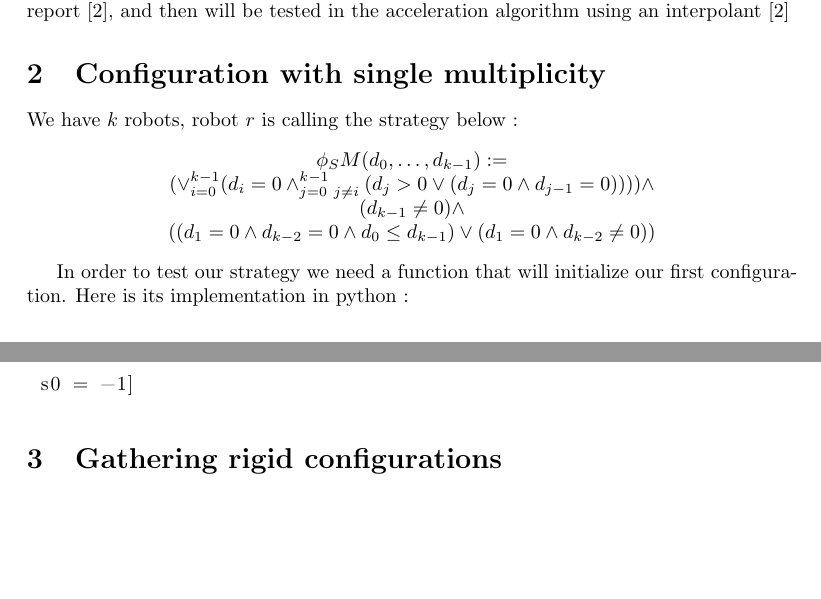
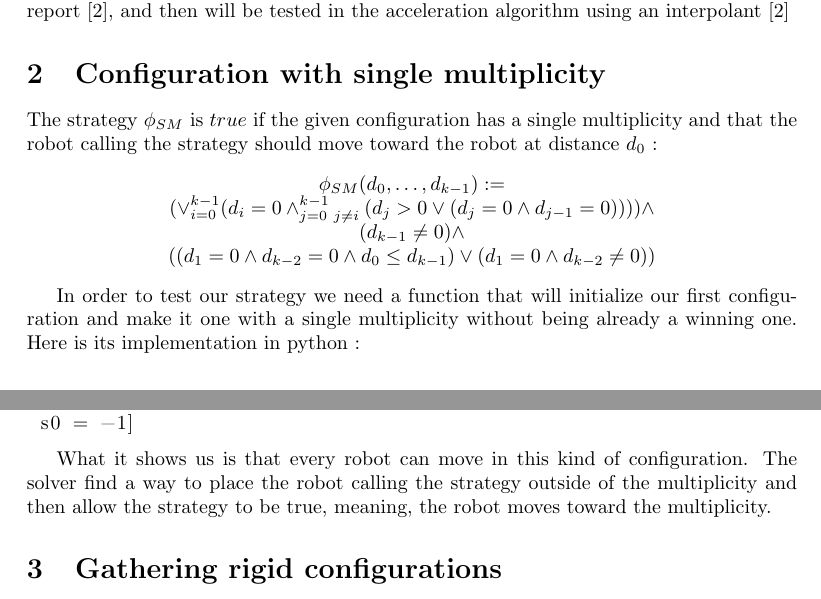
Before and after one commit to srapaport/Coop-robot, a LaTeX document (rapport/RapportSatge.tex): two parts of pages 1 and 5 of 6, joined at a grey line, cut so that both start at the same text, the shorter picture padded with empty space. Compiled offline with pdfLaTeX.

Commit message:
maj rapport 150622

```diff
--- a/rapport/RapportSatge.tex
+++ b/rapport/RapportSatge.tex
@@ -4,6 +4,8 @@
 \usepackage{amssymb}
 \usepackage{amsmath}
 \usepackage{listings}
+
+\usepackage{tikz}
 
 \usepackage{biblatex} %Imports biblatex package
 \addbibresource{ref.bib} %Import the bibliography file
@@ -26,15 +28,15 @@ The formulas we are building, will be used with formulas given in an other resea
 
 \section{Configuration with single multiplicity}
 
-We have $k$ robots, robot $r$ is calling the strategy below :
+The strategy $\phi_{SM}$ is $true$ if the given configuration has a single multiplicity and that the robot calling the strategy should move toward the robot at distance $d_{0}$ :
 \begin{center}
-$\phi_SM(d_0, \ldots , d_{k-1}):=$\\
+$\phi_{SM}(d_0, \ldots , d_{k-1}):=$\\
 $(\lor_{i=0}^{k-1}(d_i = 0\land_{j=0\ j\not=i}^{k-1} (d_j > 0 \lor (d_j = 0 \land d_{j-1} = 0) ) ))\land$\\
 $(d_{k-1} \not= 0) \land $\\
 $((d_1 = 0 \land d_{k-2} = 0 \land d_0 \leq d_{k-1}) \lor (d_1 = 0 \land d_{k-2} \not= 0))$
 \end{center}
 
-In order to test our strategy we need a function that will initialize our first configuration. Here is its implementation in python :
+In order to test our strategy we need a function that will initialize our first configuration and make it one with a single multiplicity without being already a winning one. Here is its implementation in python :
 
 \begin{lstlisting}[language=Python]
 
@@ -256,6 +260,8 @@ model :
  t0 = 0,
  s0 = -1]
 \end{lstlisting}
+
+What it shows us is that every robot can move in this kind of configuration. The solver find a way to place the robot calling the strategy outside of the multiplicity and then allow the strategy to be true, meaning, the robot moves toward the multiplicity.
 
 \section{Gathering rigid configurations}
 
```
Also changed, not shown: rapport/RapportSatge.pdf, rapport/RapportSatge.tex (8 more changed lines), 5 other files.
